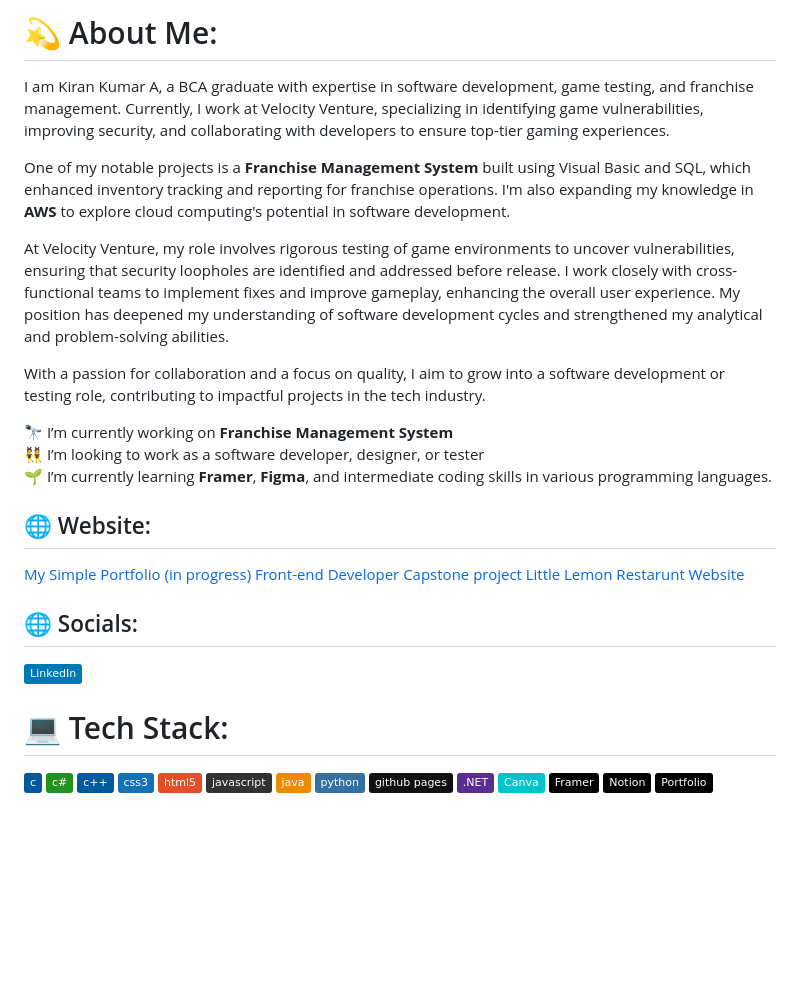
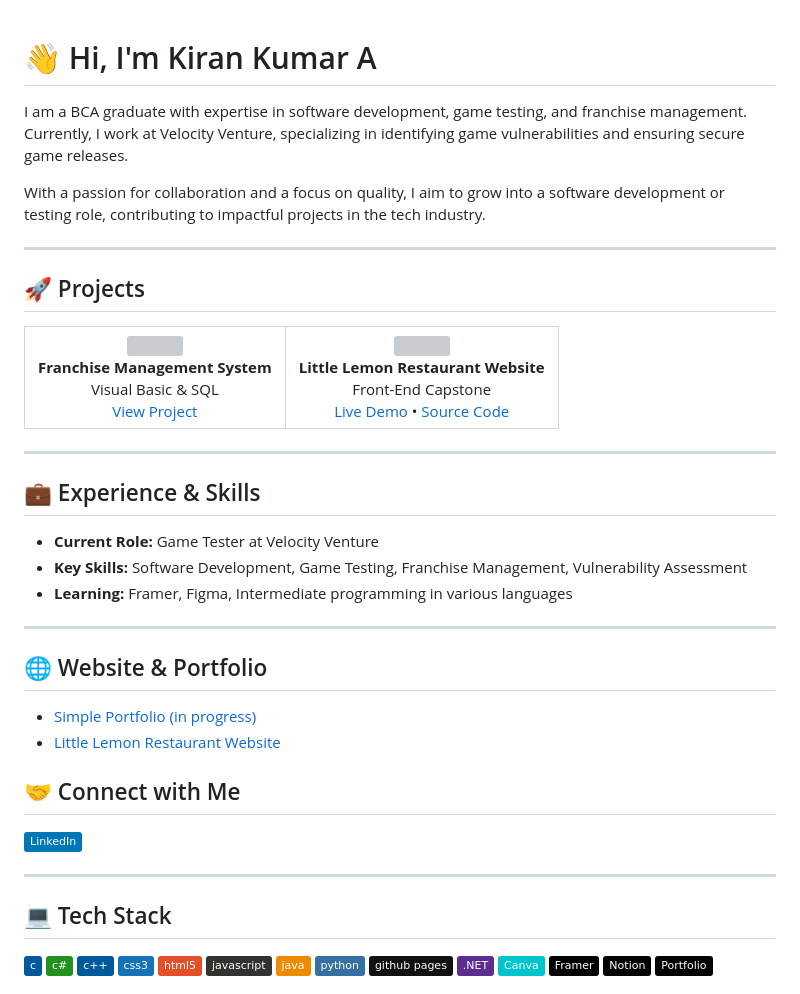
Before and after one commit to kirankumarwq/kirankumarwq, a Markdown page: README.md, the part around the change printed below. GitHub-like rendering; badges without logos; blank space fills up the shorter version; grey boxes are pictures that could not be loaded.

```diff
--- a/README.md
+++ b/README.md
@@ -1,23 +1,57 @@
-# 💫 About Me:
-I am Kiran Kumar A, a BCA graduate with expertise in software development, game testing, and franchise management. Currently, I work at Velocity Venture, specializing in identifying game vulnerabilities, improving security, and collaborating with developers to ensure top-tier gaming experiences.
+<!-- Profile Banner (Optional) -->
+<!-- ![Banner](https://your-image-url.com/banner.jpg) -->
 
-One of my notable projects is a **Franchise Management System** built using Visual Basic and SQL, which enhanced inventory tracking and reporting for franchise operations. I'm also expanding my knowledge in **AWS** to explore cloud computing's potential in software development.
+# 👋 Hi, I'm Kiran Kumar A
 
-At Velocity Venture, my role involves rigorous testing of game environments to uncover vulnerabilities, ensuring that security loopholes are identified and addressed before release. I work closely with cross-functional teams to implement fixes and improve gameplay, enhancing the overall user experience. My position has deepened my understanding of software development cycles and strengthened my analytical and problem-solving abilities.
+I am a BCA graduate with expertise in software development, game testing, and franchise management. Currently, I work at Velocity Venture, specializing in identifying game vulnerabilities and ensuring secure game releases.
 
 With a passion for collaboration and a focus on quality, I aim to grow into a software development or testing role, contributing to impactful projects in the tech industry.
 
-🔭 I’m currently working on **Franchise Management System**
-👯 I’m looking to work as a software developer, designer, or tester
-🌱 I’m currently learning **Framer**, **Figma**, and intermediate coding skills in various programming languages.
+---
 
-## 🌐 Website:
-[My Simple Portfolio (in progress)](https://kirankumarwq.github.io/kirankumarwq/)
-[Front-end Developer Capstone project Little Lemon Restarunt Website](https://kirankumarwq.github.io/Little_Lemon_website/)
-## 🌐 Socials:
+## 🚀 Projects
+
+<table>
+  <tr>
+    <td align="center">
+      <img src="https://kirankumarwq.github.io/kirankumarwq/assets/franchise-system.png" width="200px"><br>
+      <b>Franchise Management System</b><br>
+      Visual Basic & SQL<br>
+      <a href="https://github.com/kirankumarwq/Franchise-Management-System">View Project</a>
+    </td>
+    <td align="center">
+      <img src="https://kirankumarwq.github.io/Little_Lemon_website/assets/little-lemon.png" width="200px"><br>
+      <b>Little Lemon Restaurant Website</b><br>
+      Front-End Capstone<br>
+      <a href="https://kirankumarwq.github.io/Little_Lemon_website/">Live Demo</a> • <a href="https://github.com/kirankumarwq/Little_Lemon_website">Source Code</a>
+    </td>
+  </tr>
+  <!-- Add more projects as needed -->
+</table>
+
+---
+
+## 💼 Experience & Skills
+
+- **Current Role:** Game Tester at Velocity Venture
+- **Key Skills:** Software Development, Game Testing, Franchise Management, Vulnerability Assessment
+- **Learning:** Framer, Figma, Intermediate programming in various languages
+
+---
+
+## 🌐 Website & Portfolio
+
+- [Simple Portfolio (in progress)](https://kirankumarwq.github.io/kirankumarwq/)
+- [Little Lemon Restaurant Website](https://kirankumarwq.github.io/Little_Lemon_website/)
+
+## 🤝 Connect with Me
+
 [![LinkedIn](https://img.shields.io/badge/LinkedIn-%230077B5.svg?logo=linkedin&logoColor=white)](https://linkedin.com/in/KiranKumar21)
 
-# 💻 Tech Stack:
+---
+
+## 💻 Tech Stack
+
 ![C](https://img.shields.io/badge/c-%2300599C.svg?style=plastic&logo=c&logoColor=white)
 ![C#](https://img.shields.io/badge/c%23-%23239120.svg?style=plastic&logo=csharp&logoColor=white)
 ![C++](https://img.shields.io/badge/c++-%2300599C.svg?style=plastic&logo=c%2B%2B&logoColor=white)
```
Also changed, not shown: other parts of README.md (+10 -4 lines).
